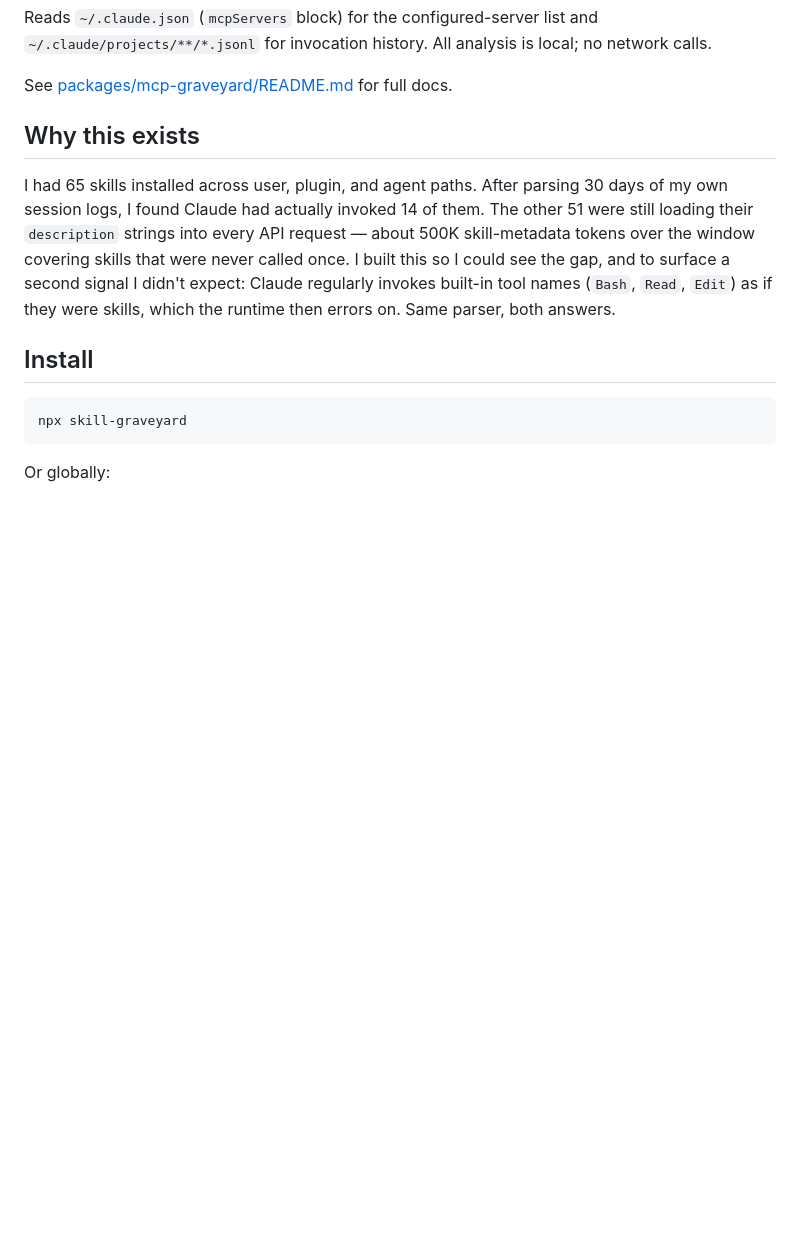
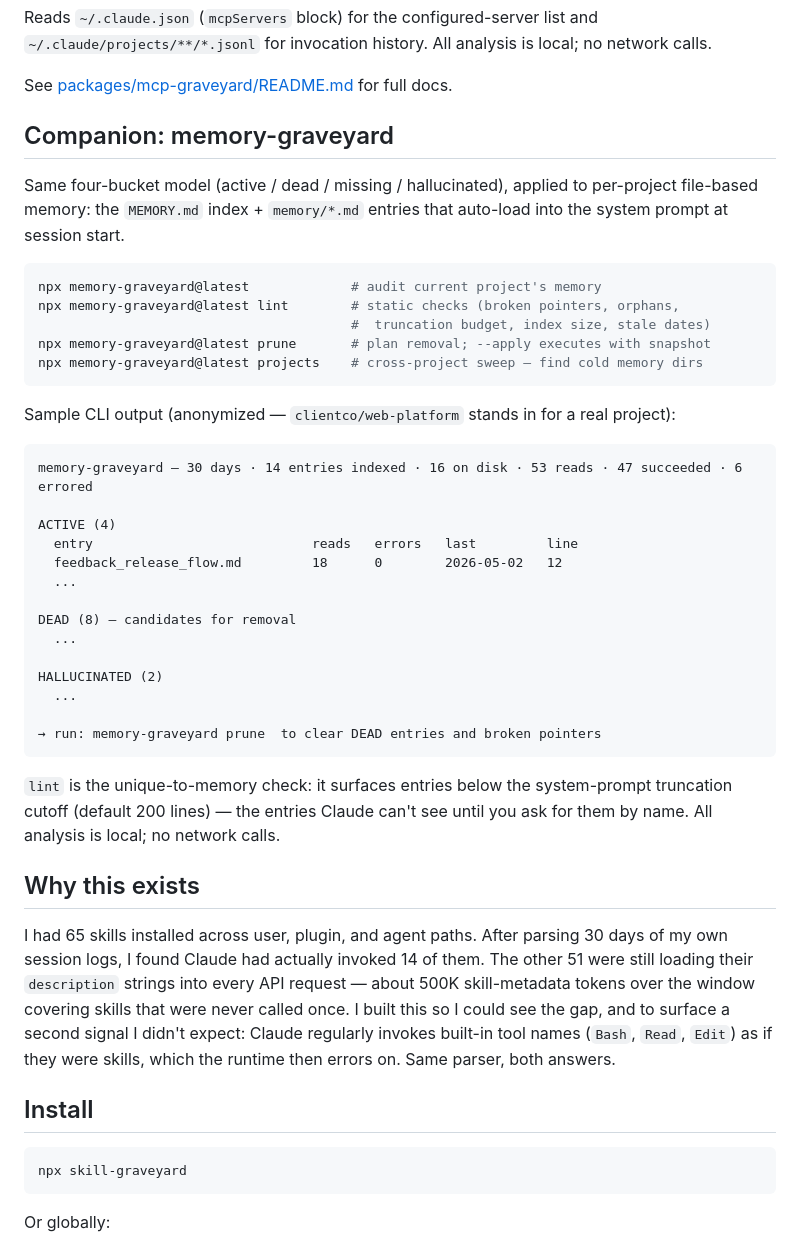
Before and after one commit to sfrangulov/skill-graveyard, a Markdown page: README.md, the part around the change. GitHub-like rendering; blank space fills up the shorter version.

Commit message:
docs: add memory-graveyard companion sections to all READMEs

````diff
--- a/README.md
+++ b/README.md
@@ -36,6 +36,39 @@ Four subcommands:
 Reads `~/.claude.json` (`mcpServers` block) for the configured-server list and `~/.claude/projects/**/*.jsonl` for invocation history. All analysis is local; no network calls.
 
 See [packages/mcp-graveyard/README.md](packages/mcp-graveyard/README.md) for full docs.
+
+## Companion: memory-graveyard
+
+Same four-bucket model (active / dead / missing / hallucinated), applied to per-project file-based memory: the `MEMORY.md` index + `memory/*.md` entries that auto-load into the system prompt at session start.
+
+```sh
+npx memory-graveyard@latest             # audit current project's memory
+npx memory-graveyard@latest lint        # static checks (broken pointers, orphans,
+                                        #  truncation budget, index size, stale dates)
+npx memory-graveyard@latest prune       # plan removal; --apply executes with snapshot
+npx memory-graveyard@latest projects    # cross-project sweep — find cold memory dirs
+```
+
+Sample CLI output (anonymized — `clientco/web-platform` stands in for a real project):
+
+```
+memory-graveyard — 30 days · 14 entries indexed · 16 on disk · 53 reads · 47 succeeded · 6 errored
+
+ACTIVE (4)
+  entry                            reads   errors   last         line
+  feedback_release_flow.md         18      0        2026-05-02   12
+  ...
+
+DEAD (8) — candidates for removal
+  ...
+
+HALLUCINATED (2)
+  ...
+
+→ run: memory-graveyard prune  to clear DEAD entries and broken pointers
+```
+
+`lint` is the unique-to-memory check: it surfaces entries below the system-prompt truncation cutoff (default 200 lines) — the entries Claude can't see until you ask for them by name. All analysis is local; no network calls.
 
 ## Why this exists
 
````
Also changed, not shown: packages/mcp-graveyard/README.md (+5 -0 lines).
